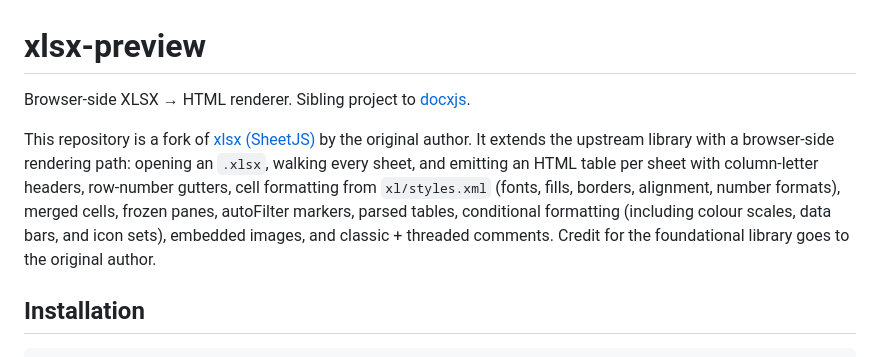
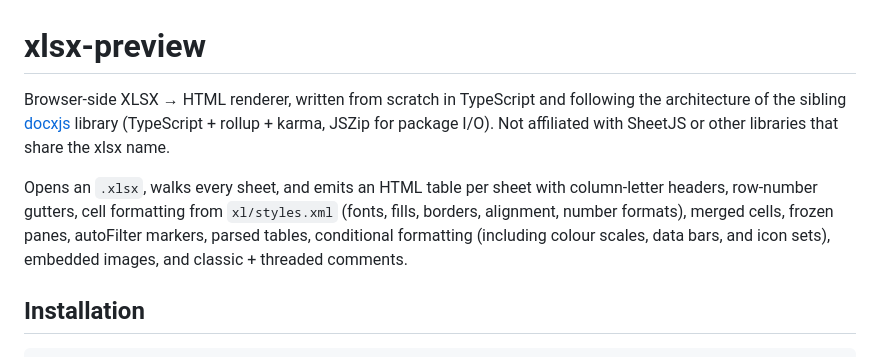
Before and after one commit to loadfix/xlsxjs, a Markdown page: README.md, the part around the change. Drawn GitHub-style.

Commit message:
docs: drop incorrect fork framing — xlsxjs is from-scratch (#2)
The previous attribution paragraph claimed this repo is a fork of
SheetJS/sheetjs. It isn't — git history shows a single "initial
xlsxjs state" commit authored as new work, no upstream merge history.
Rewrite the lede to describe the project as built from scratch in
TypeScript, following the docxjs architecture. Keep the Related
projects block — the sibling relationship is accurate.

Co-authored-by: Ben Hooper <ben@ayrton.com.au>
Co-authored-by: Claude Opus 4.7 (1M context) <noreply@anthropic.com>

```diff
--- a/README.md
+++ b/README.md
@@ -1,9 +1,8 @@
 # xlsx-preview
 
-Browser-side XLSX → HTML renderer. Sibling project to
-[docxjs](https://github.com/loadfix/docxjs).
+Browser-side XLSX → HTML renderer, written from scratch in TypeScript and following the architecture of the sibling [docxjs](https://github.com/loadfix/docxjs) library (TypeScript + rollup + karma, JSZip for package I/O). Not affiliated with SheetJS or other libraries that share the xlsx name.
 
-This repository is a fork of [xlsx (SheetJS)](https://github.com/SheetJS/sheetjs) by the original author. It extends the upstream library with a browser-side rendering path: opening an `.xlsx`, walking every sheet, and emitting an HTML table per sheet with column-letter headers, row-number gutters, cell formatting from `xl/styles.xml` (fonts, fills, borders, alignment, number formats), merged cells, frozen panes, autoFilter markers, parsed tables, conditional formatting (including colour scales, data bars, and icon sets), embedded images, and classic + threaded comments. Credit for the foundational library goes to the original author.
+Opens an `.xlsx`, walks every sheet, and emits an HTML table per sheet with column-letter headers, row-number gutters, cell formatting from `xl/styles.xml` (fonts, fills, borders, alignment, number formats), merged cells, frozen panes, autoFilter markers, parsed tables, conditional formatting (including colour scales, data bars, and icon sets), embedded images, and classic + threaded comments.
 
 ## Installation
 
```
